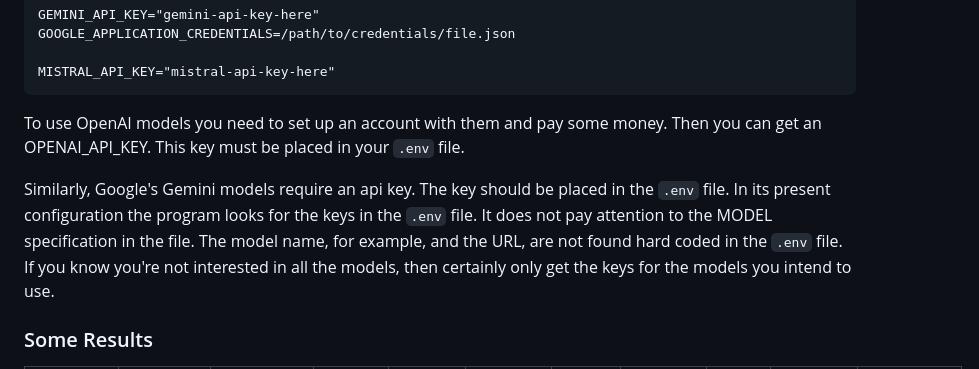
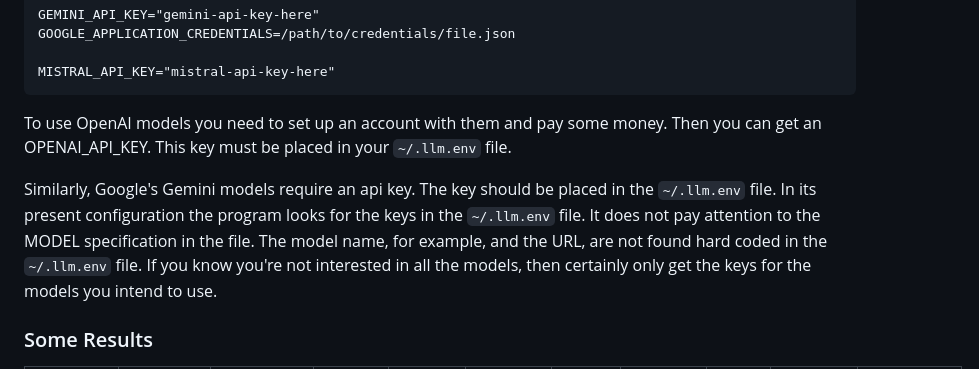
Before and after one commit to radiodee1/games-llm, a Markdown page: docs/README_2_REMOTE.md, the part around the change. Rendered like a GitHub page.

Commit message:
location of env file

````diff
--- a/docs/README_2_REMOTE.md
+++ b/docs/README_2_REMOTE.md
@@ -16,9 +16,9 @@ GOOGLE_APPLICATION_CREDENTIALS=/path/to/credentials/file.json
 MISTRAL_API_KEY="mistral-api-key-here"
 ```
 
-To use OpenAI models you need to set up an account with them and pay some money. Then you can get an OPENAI_API_KEY. This key must be placed in your `.env` file.
+To use OpenAI models you need to set up an account with them and pay some money. Then you can get an OPENAI_API_KEY. This key must be placed in your `~/.llm.env` file.
 
-Similarly, Google's Gemini models require an api key. The key should be placed in the `.env` file. In its present configuration the program looks for the keys in the `.env` file. It does not pay attention to the MODEL specification in the file. The model name, for example, and the URL, are not found hard coded in the `.env` file. If you know you're not interested in all the models, then certainly only get the keys for the models you intend to use.
+Similarly, Google's Gemini models require an api key. The key should be placed in the `~/.llm.env` file. In its present configuration the program looks for the keys in the `~/.llm.env` file. It does not pay attention to the MODEL specification in the file. The model name, for example, and the URL, are not found hard coded in the `~/.llm.env` file. If you know you're not interested in all the models, then certainly only get the keys for the models you intend to use.
 
 ### Some Results
 
````
